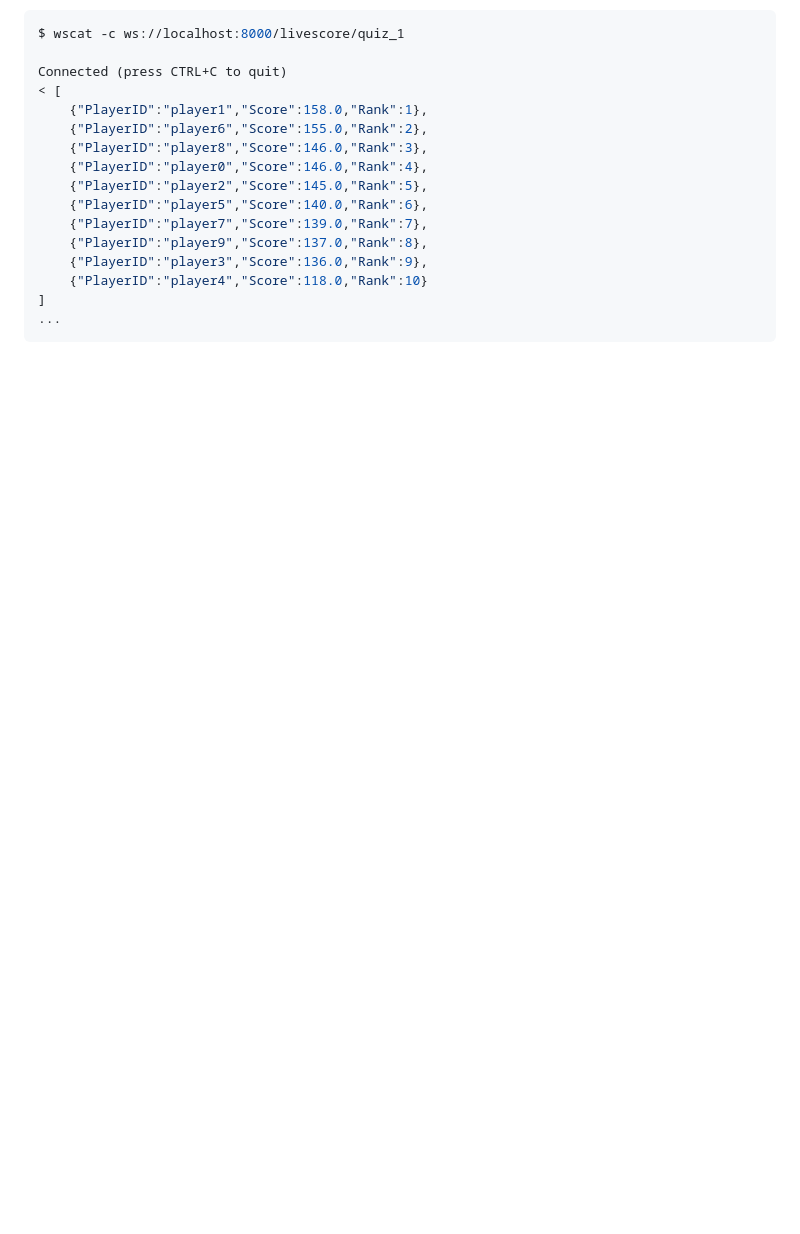
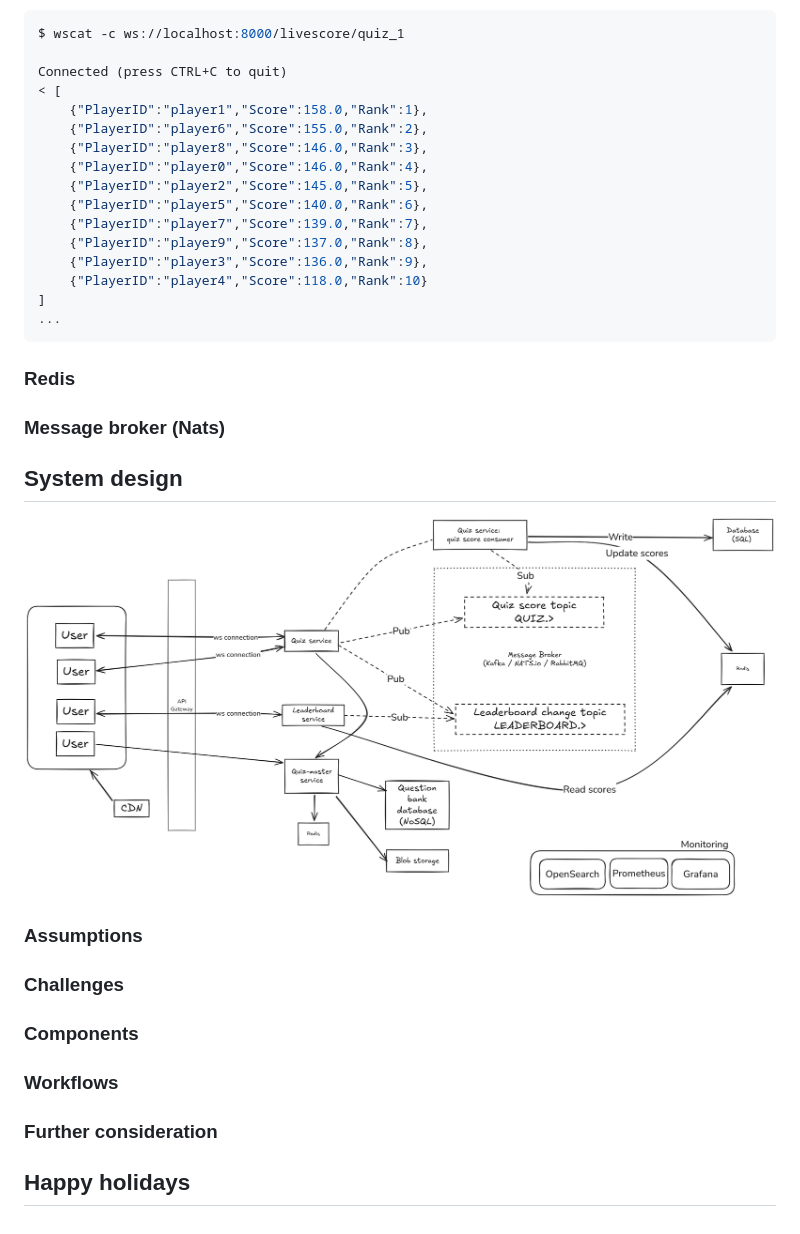
Before and after one commit to csessh/ELSA, a Markdown page: README.md, the part around the change printed below. GitHub-like rendering; pictures changed too: docs/high_level_design_diagram.png (added); blank space fills up the shorter version.

````diff
--- a/README.md
+++ b/README.md
@@ -39,3 +95,24 @@ Connected (press CTRL+C to quit)
 ]
 ...
 ```
+
+### Redis
+
+### Message broker (Nats)
+
+
+## System design
+
+![image](./docs/high_level_design_diagram.png)
+
+### Assumptions
+
+### Challenges
+
+### Components
+
+### Workflows
+
+### Further consideration
+
+## Happy holidays
````
Also changed, not shown: other parts of README.md (+59 -3 lines), docs/leaderboard.png (added).
